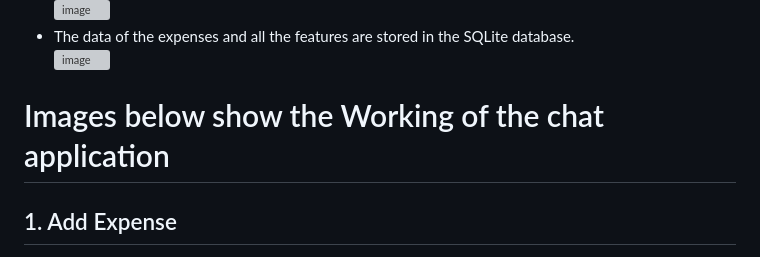
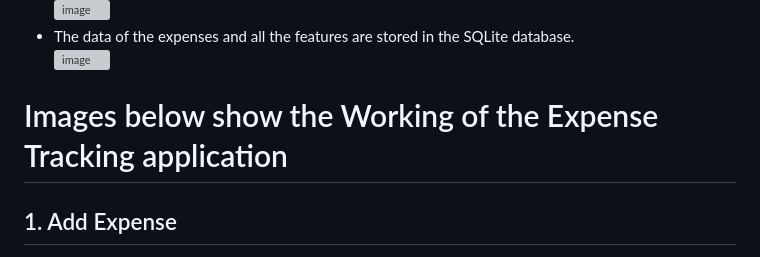
Before and after one commit to June-24/ExpenseTracker, a Markdown page: README.md, the part around the change. Rendered like a GitHub page; grey boxes are pictures that could not be loaded.

```diff
--- a/README.md
+++ b/README.md
@@ -50,7 +50,7 @@ After running the command, the website will be accessible at http://localhost:80
 - The data of the expenses and all the features are stored in the SQLite database. \
   ![image](https://github.com/June-24/ExpenseTracker/assets/123622678/66475033-ad05-4d5f-a459-f1d8d14cba72)
 
-# Images below show the Working of the chat application
+# Images below show the Working of the Expense Tracking application
 ## 1. Add Expense
  ![image](https://github.com/June-24/ExpenseTracker/assets/123622678/d30c442b-aa1c-4efd-83e1-2fd665c2fcfc)
  >after adding the Keyboard expense
```
